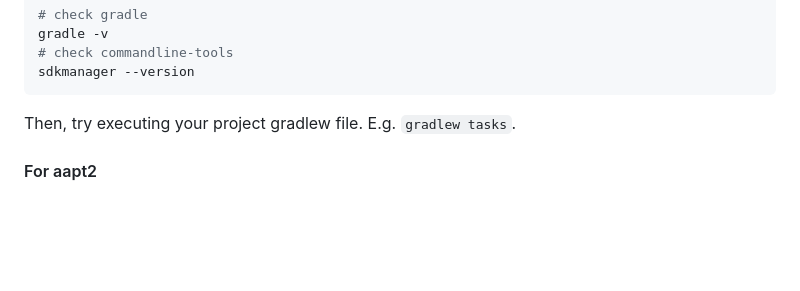
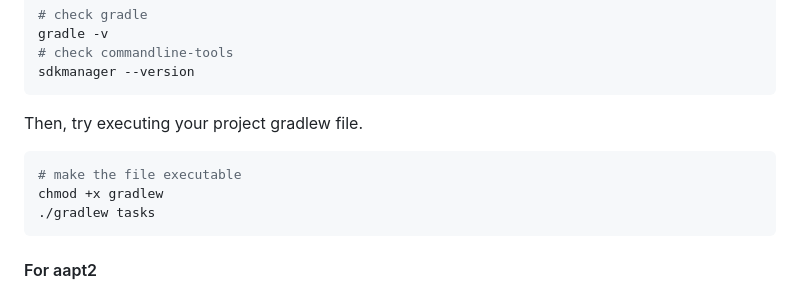
Before and after one commit to kunteinzo/BuildApk, a Markdown page: README.md, the part around the change. Rendered like a GitHub page; blank space fills up the shorter version.

````diff
--- a/README.md
+++ b/README.md
@@ -93,7 +93,13 @@ gradle -v
 sdkmanager --version
 ```
 
-Then, try executing your project gradlew file. E.g. `gradlew tasks`.
+Then, try executing your project gradlew file.
+
+```bash
+# make the file executable
+chmod +x gradlew
+./gradlew tasks
+```
 
 #### For aapt2
 &emsp;&emsp;If build-in aapt2 don't work. Use aapt2 install by Termux. Just add this line `android.aapt2FromMavenOverride=/data/data/com.termux/files/usr/bin/aapt2`
````
